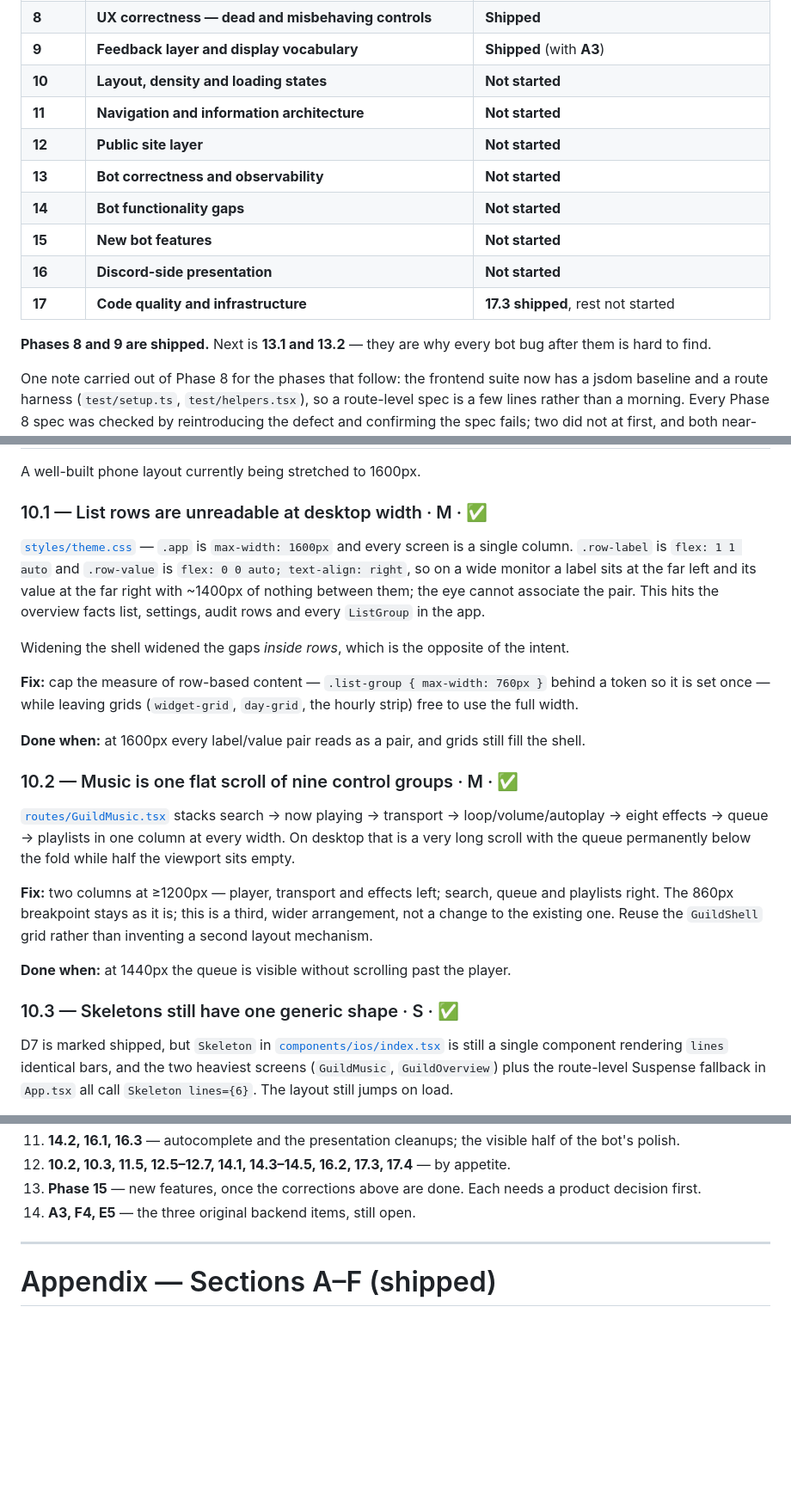
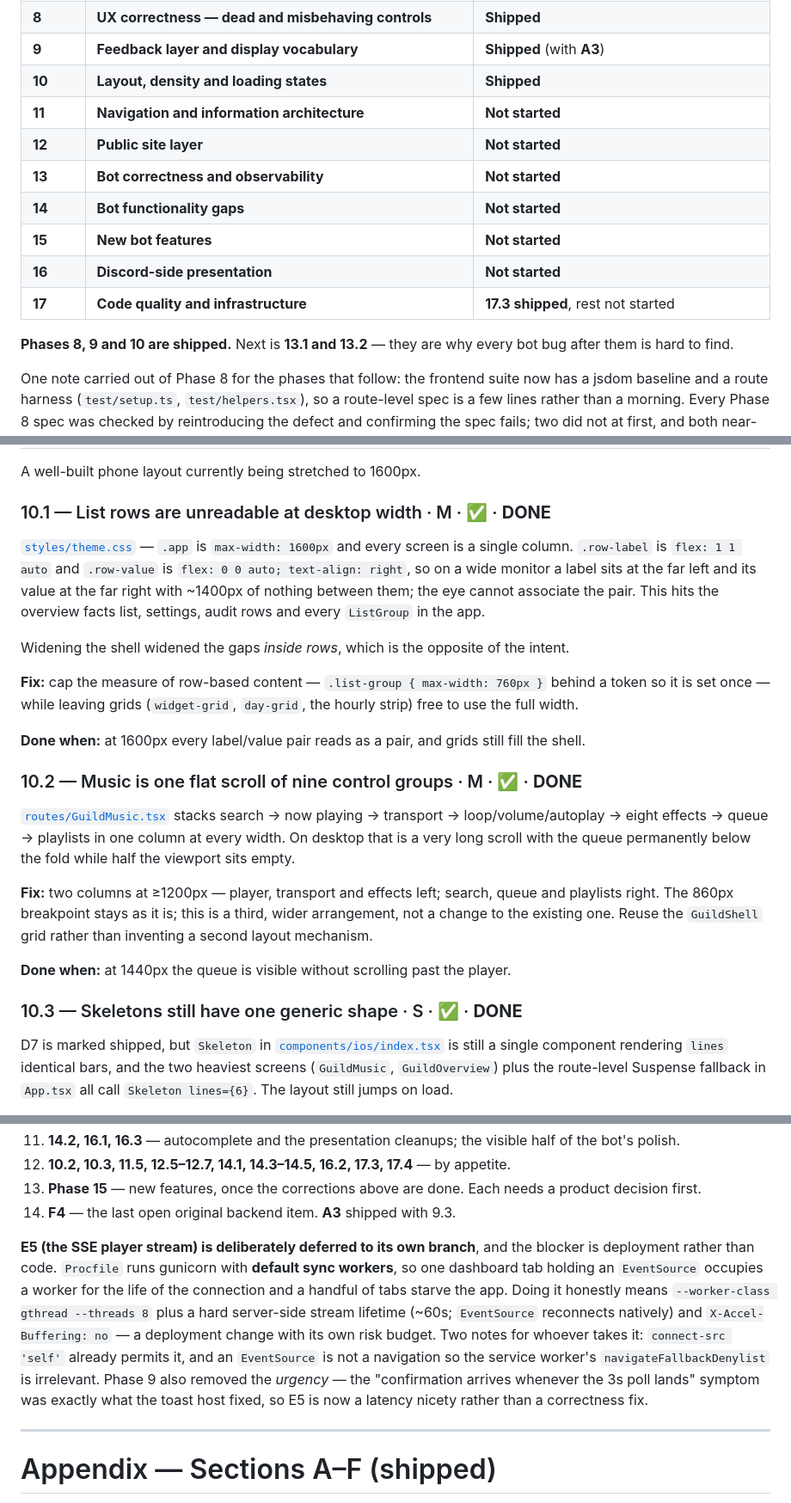
Before and after one commit to Mist10148/Zephyr-Discord-Bot, a Markdown page: docs/ENHANCEMENTS.md, 3 parts joined by grey strips. Shown at 86% size. Rendered like a GitHub page; blank space fills up the shorter version.

Commit message:
docs: mark Phase 10 shipped, and record why E5 is deferred

```diff
--- a/docs/ENHANCEMENTS.md
+++ b/docs/ENHANCEMENTS.md
@@ -34,7 +34,7 @@ running code, and every defect in Phase 13 was confirmed in the source rather th
 | A–F | Surface unused API data, code-splitting, PWA, a11y basics | Shipped; **A3** done with 9.3, **F4** and **E5** open |
 | **8** | **UX correctness — dead and misbehaving controls** | **Shipped** |
 | **9** | **Feedback layer and display vocabulary** | **Shipped** (with **A3**) |
-| **10** | **Layout, density and loading states** | **Not started** |
+| **10** | **Layout, density and loading states** | **Shipped** |
 | **11** | **Navigation and information architecture** | **Not started** |
 | **12** | **Public site layer** | **Not started** |
 | **13** | **Bot correctness and observability** | **Not started** |
@@ -43,7 +43,7 @@ running code, and every defect in Phase 13 was confirmed in the source rather th
 | **16** | **Discord-side presentation** | **Not started** |
 | **17** | **Code quality and infrastructure** | **17.3 shipped**, rest not started |
 
-**Phases 8 and 9 are shipped.** Next is **13.1 and 13.2** — they are why every bot bug after
+**Phases 8, 9 and 10 are shipped.** Next is **13.1 and 13.2** — they are why every bot bug after
 them is hard to find.
 
 One note carried out of Phase 8 for the phases that follow: the frontend suite now has a
@@ -254,7 +254,7 @@ cell.
 
 A well-built phone layout currently being stretched to 1600px.
 
-### 10.1 — List rows are unreadable at desktop width · M · ✅
+### 10.1 — List rows are unreadable at desktop width · M · ✅ · **DONE**
 
 [`styles/theme.css`](../website/frontend/src/styles/theme.css) — `.app` is
 `max-width: 1600px` and every screen is a single column. `.row-label` is `flex: 1 1 auto`
@@ -272,7 +272,7 @@ free to use the full width.
 **Done when:** at 1600px every label/value pair reads as a pair, and grids still fill the
 shell.
 
-### 10.2 — Music is one flat scroll of nine control groups · M · ✅
+### 10.2 — Music is one flat scroll of nine control groups · M · ✅ · **DONE**
 
 [`routes/GuildMusic.tsx`](../website/frontend/src/routes/GuildMusic.tsx) stacks search → now
 playing → transport → loop/volume/autoplay → eight effects → queue → playlists in one
@@ -286,7 +286,7 @@ second layout mechanism.
 
 **Done when:** at 1440px the queue is visible without scrolling past the player.
 
-### 10.3 — Skeletons still have one generic shape · S · ✅
+### 10.3 — Skeletons still have one generic shape · S · ✅ · **DONE**
 
 D7 is marked shipped, but `Skeleton` in
 [`components/ios/index.tsx`](../website/frontend/src/components/ios/index.tsx) is still a
@@ -768,7 +768,19 @@ reverse — so this is one list rather than two, ordered by value per hour.
 12. **10.2, 10.3, 11.5, 12.5–12.7, 14.1, 14.3–14.5, 16.2, 17.3, 17.4** — by appetite.
 13. **Phase 15** — new features, once the corrections above are done. Each needs a product
     decision first.
-14. **A3, F4, E5** — the three original backend items, still open.
+14. **F4** — the last open original backend item. **A3** shipped with 9.3.
+
+**E5 (the SSE player stream) is deliberately deferred to its own branch**, and the
+blocker is deployment rather than code. `Procfile` runs gunicorn with **default sync
+workers**, so one dashboard tab holding an `EventSource` occupies a worker for the life
+of the connection and a handful of tabs starve the app. Doing it honestly means
+`--worker-class gthread --threads 8` plus a hard server-side stream lifetime (~60s;
+`EventSource` reconnects natively) and `X-Accel-Buffering: no` — a deployment change with
+its own risk budget. Two notes for whoever takes it: `connect-src 'self'` already permits
+it, and an `EventSource` is not a navigation so the service worker's
+`navigateFallbackDenylist` is irrelevant. Phase 9 also removed the *urgency* — the
+"confirmation arrives whenever the 3s poll lands" symptom was exactly what the toast host
+fixed, so E5 is now a latency nicety rather than a correctness fix.
 
 ---
 
```
